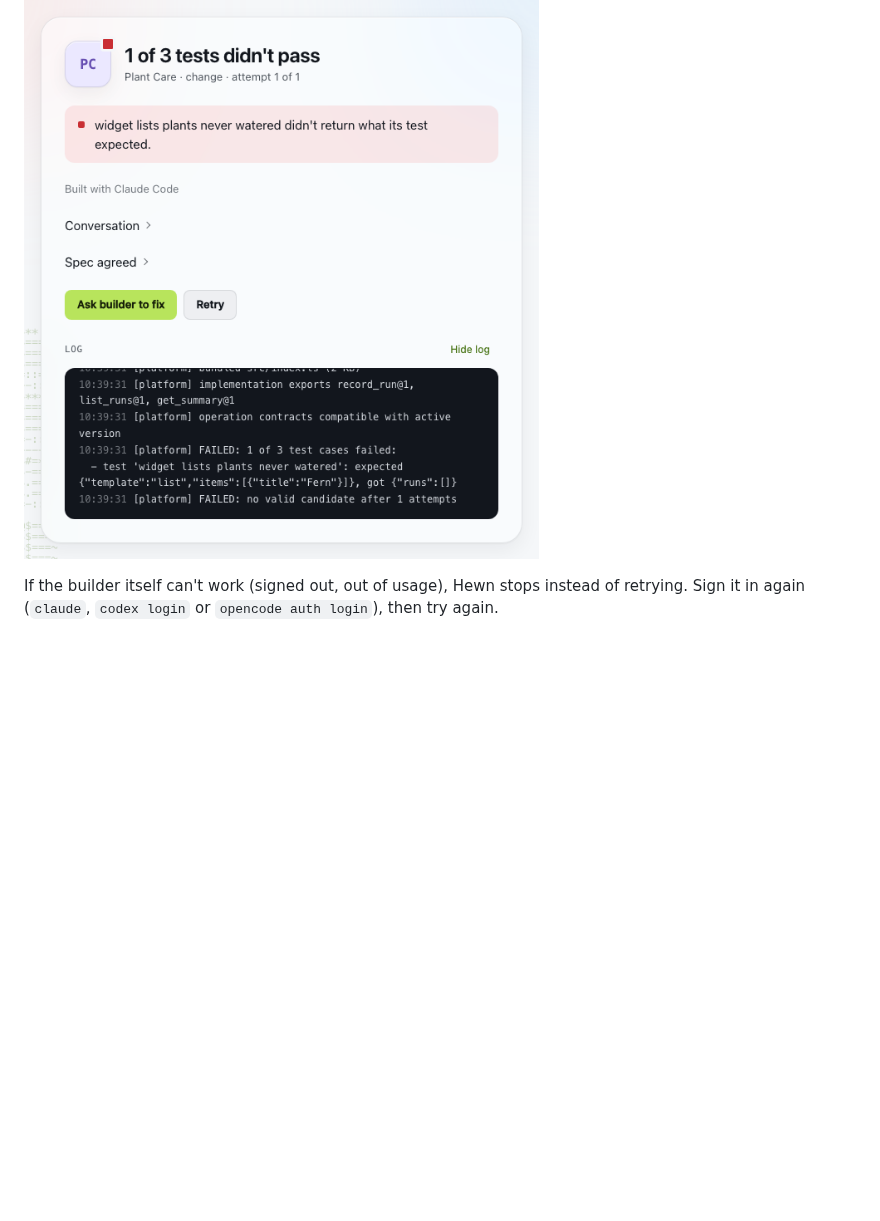
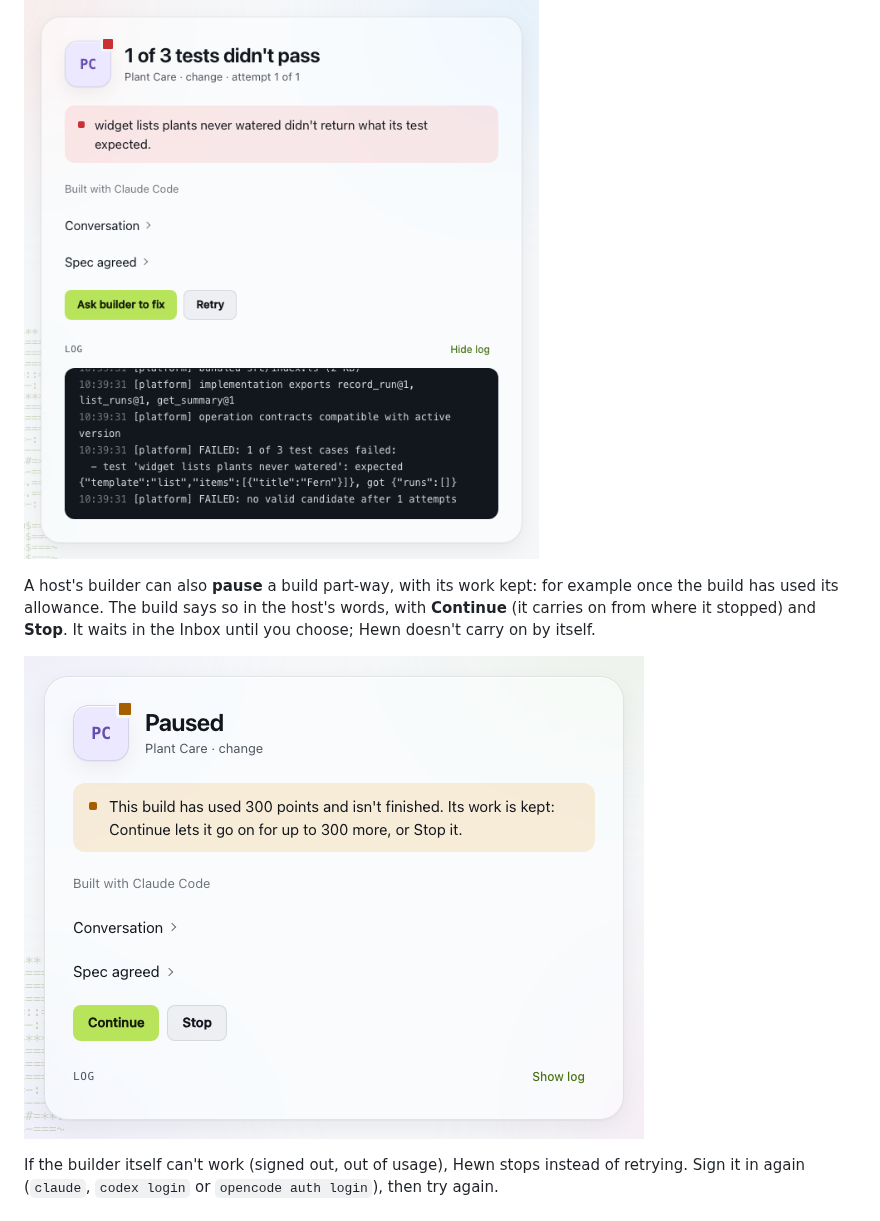
Before and after one commit to hewntools/hewn, a Markdown page: docs/building-tools.md, the part around the change. GitHub-like rendering; pictures changed too: docs/images/build-paused.png (added); blank space fills up the shorter version.

```diff
--- a/docs/building-tools.md
+++ b/docs/building-tools.md
@@ -65,6 +65,10 @@ A build gets up to three attempts on its own (Settings › AI › Build attempts
 
 ![A failed build: 1 of 3 tests didn't pass, the test that failed, the Conversation and Spec agreed expanders, Ask builder to fix and Retry, and the log open below with what the test expected and what it got](images/build-failed.png)
 
+A host's builder can also **pause** a build part-way, with its work kept: for example once the build has used its allowance. The build says so in the host's words, with **Continue** (it carries on from where it stopped) and **Stop**. It waits in the Inbox until you choose; Hewn doesn't carry on by itself.
+
+![A paused change to Plant Care: the host's note that it has used its allowance and its work is kept, with Continue and Stop](images/build-paused.png)
+
 If the builder itself can't work (signed out, out of usage), Hewn stops instead of retrying. Sign it in again (`claude`, `codex login` or `opencode auth login`), then try again.
 
 ## Versions
```
Also changed, not shown: CHANGELOG.md (+1 -0 lines), docs/internal/remote-builder.md (+3 -0 lines), 13 other files.
